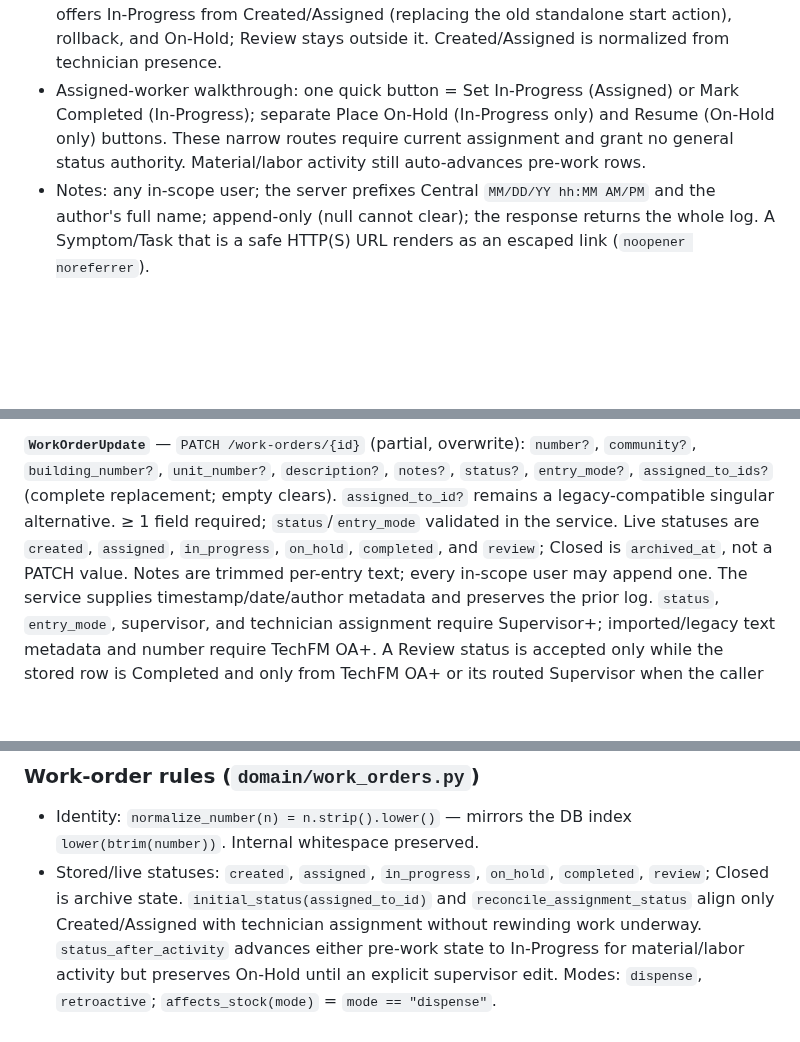
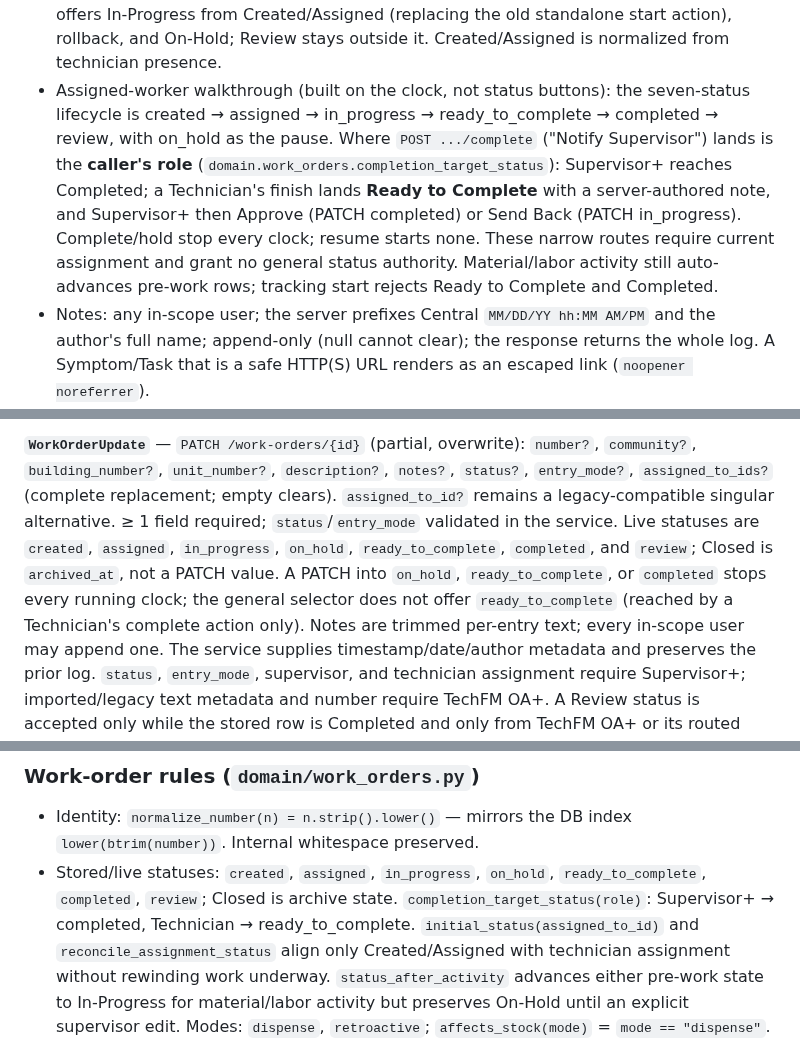
Before and after one commit to Avidiyah/inventory_app_git, a Markdown page: docs/endpoint-map.md, 3 parts joined by grey strips. GitHub-like rendering; blank space fills up the shorter version.

Commit message:
docs(endpoint-map): seven-status lifecycle, role-dependent completion, add missing /push routes

```diff
--- a/docs/endpoint-map.md
+++ b/docs/endpoint-map.md
@@ -260,11 +265,17 @@ endpoint or form exists; every other surface resolves an existing number and
   selector offers In-Progress from Created/Assigned (replacing the old
   standalone start action), rollback, and On-Hold; Review stays outside it.
   Created/Assigned is normalized from technician presence.
-- Assigned-worker walkthrough: one quick button = Set In-Progress (Assigned)
-  or Mark Completed (In-Progress); separate Place On-Hold (In-Progress only)
-  and Resume (On-Hold only) buttons. These narrow routes require current
-  assignment and grant no general status authority. Material/labor activity
-  still auto-advances pre-work rows.
+- Assigned-worker walkthrough (built on the clock, not status buttons): the
+  seven-status lifecycle is created → assigned → in_progress →
+  ready_to_complete → completed → review, with on_hold as the pause. Where
+  `POST .../complete` ("Notify Supervisor") lands is the **caller's role**
+  (`domain.work_orders.completion_target_status`): Supervisor+ reaches
+  Completed; a Technician's finish lands **Ready to Complete** with a
+  server-authored note, and Supervisor+ then Approve (PATCH completed) or
+  Send Back (PATCH in_progress). Complete/hold stop every clock; resume
+  starts none. These narrow routes require current assignment and grant no
+  general status authority. Material/labor activity still auto-advances
+  pre-work rows; tracking start rejects Ready to Complete and Completed.
 - Notes: any in-scope user; the server prefixes Central `MM/DD/YY hh:MM AM/PM`
   and the author's full name; append-only (null cannot clear); the response
   returns the whole log. A Symptom/Task that is a safe HTTP(S) URL renders as
@@ -572,8 +584,12 @@ returns `WORK ORDER`, `MATERIAL TOTAL`, `LABOR TOTAL`, and `RECEIPT`.
 `entry_mode?`, `assigned_to_ids?` (complete replacement; empty clears).
 `assigned_to_id?` remains a legacy-compatible singular alternative. ≥ 1 field
 required; `status`/`entry_mode`
-validated in the service. Live statuses are `created`, `assigned`, `in_progress`,
-`on_hold`, `completed`, and `review`; Closed is `archived_at`, not a PATCH value.
+validated in the service. Live statuses are `created`, `assigned`,
+`in_progress`, `on_hold`, `ready_to_complete`, `completed`, and `review`;
+Closed is `archived_at`, not a PATCH value. A PATCH into `on_hold`,
+`ready_to_complete`, or `completed` stops every running clock; the general
+selector does not offer `ready_to_complete` (reached by a Technician's
+complete action only).
 Notes are trimmed per-entry text; every in-scope user may append one. The
 service supplies timestamp/date/author metadata and preserves the prior log.
 `status`, `entry_mode`, supervisor, and technician assignment require
@@ -1040,7 +1056,9 @@ Pure functions (no DB) in `domain/*.py` — the business rules, testable in isol
 - Identity: `normalize_number(n) = n.strip().lower()` — mirrors the DB index
   `lower(btrim(number))`. Internal whitespace preserved.
 - Stored/live statuses: `created`, `assigned`, `in_progress`, `on_hold`,
-  `completed`, `review`; Closed is archive state. `initial_status(assigned_to_id)` and
+  `ready_to_complete`, `completed`, `review`; Closed is archive state.
+  `completion_target_status(role)`: Supervisor+ → completed, Technician →
+  ready_to_complete. `initial_status(assigned_to_id)` and
   `reconcile_assignment_status` align only Created/Assigned with technician
   assignment without rewinding work underway. `status_after_activity` advances
   either pre-work state to In-Progress for material/labor activity but preserves
```
Also changed, not shown: other parts of docs/endpoint-map.md (+9 -3 lines).
